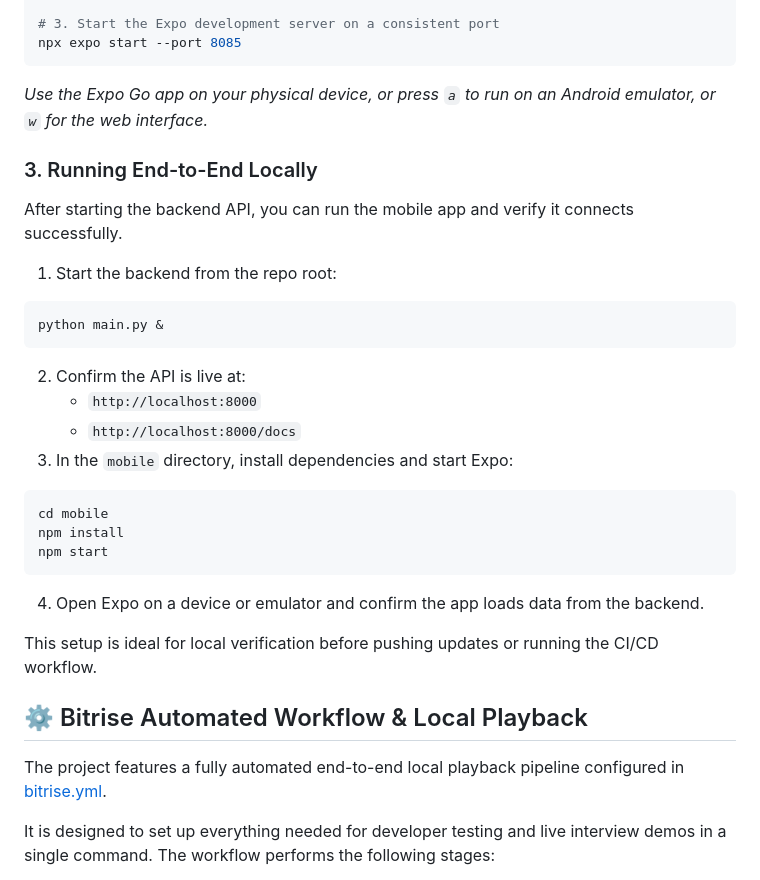
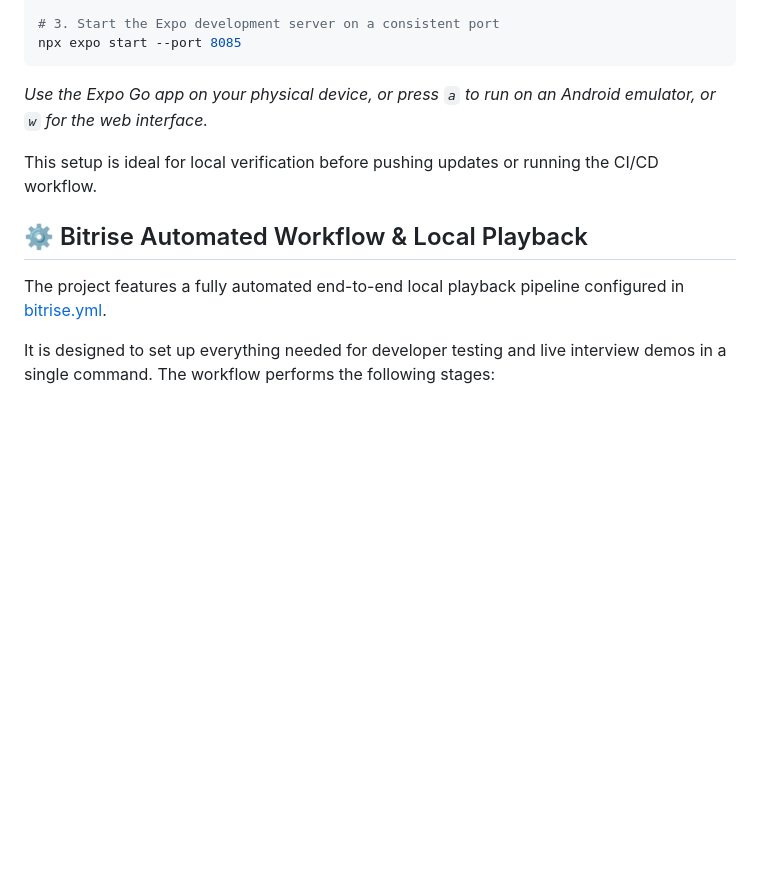
Before and after one commit to magcargoj/ecoradius-api, a Markdown page: README.md, the part around one of its changes. Rendered like a GitHub page; blank space fills up the shorter version.

````diff
--- a/README.md
+++ b/README.md
@@ -107,24 +107,6 @@ npx expo start --port 8085
 ```
 *Use the Expo Go app on your physical device, or press `a` to run on an Android emulator, or `w` for the web interface.*
 
-### 3. Running End-to-End Locally
-After starting the backend API, you can run the mobile app and verify it connects successfully.
-
-1. Start the backend from the repo root:
-```bash
-python main.py &
-```
-2. Confirm the API is live at:
-   - `http://localhost:8000`
-   - `http://localhost:8000/docs`
-3. In the `mobile` directory, install dependencies and start Expo:
-```bash
-cd mobile
-npm install
-npm start
-```
-4. Open Expo on a device or emulator and confirm the app loads data from the backend.
-
 This setup is ideal for local verification before pushing updates or running the CI/CD workflow.
 
 ## ⚙️ Bitrise Automated Workflow & Local Playback
````
Also changed, not shown: other parts of README.md (+1 -1 lines).
